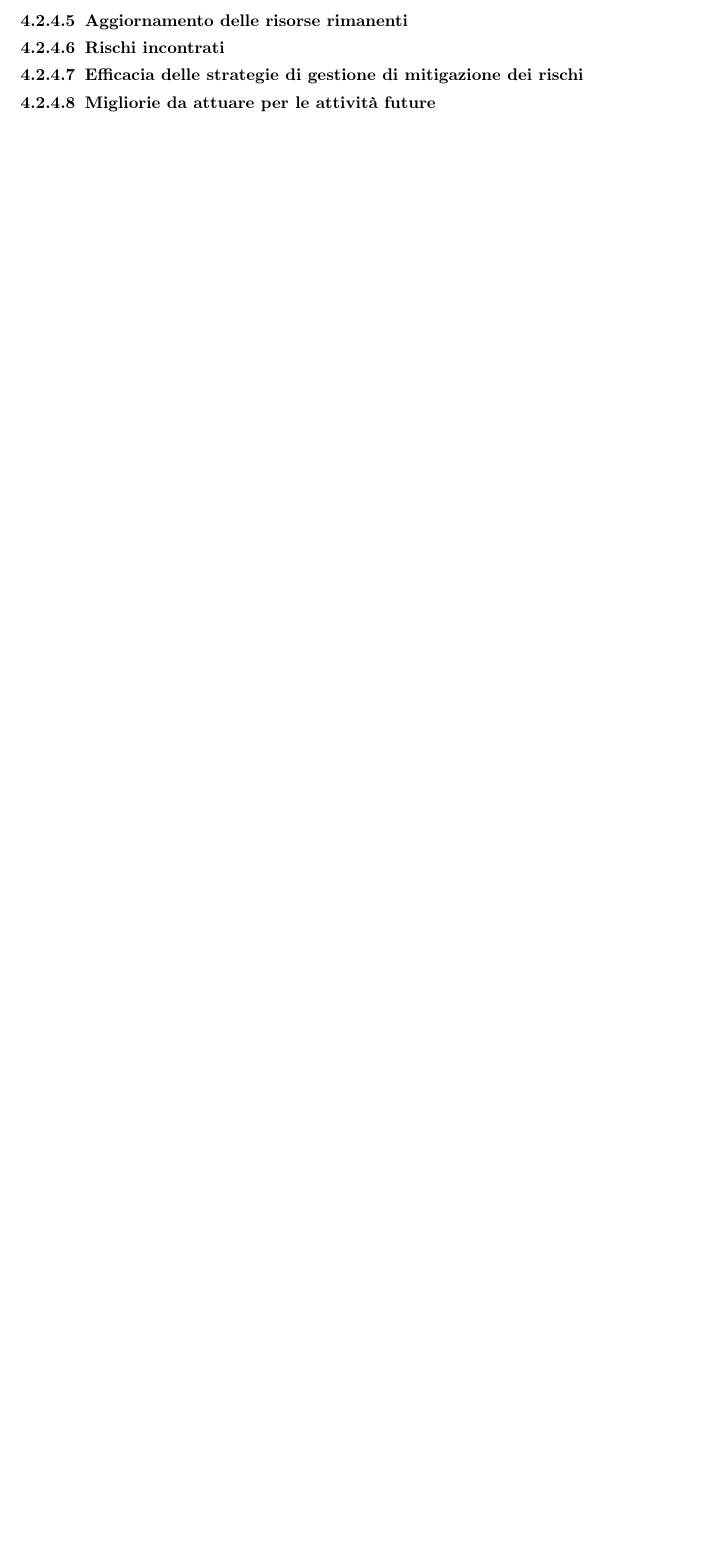
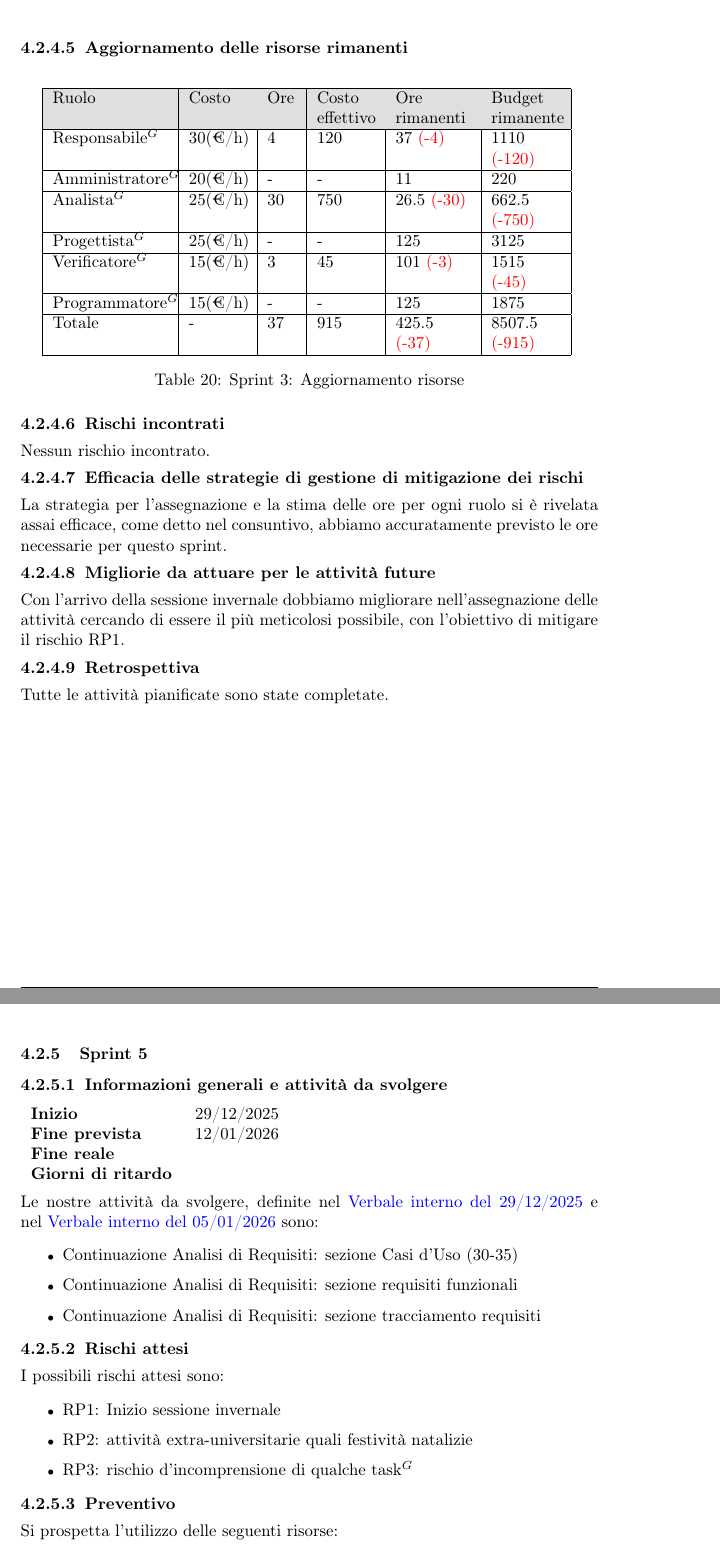
Before and after one commit to NullPointersGroup/Documentazione, a LaTeX document (src/RTB/Documenti Esterni/Piano di Progetto/Piano_di_Progetto.tex, which reads src/RTB/Documenti Esterni/Piano di Progetto/content/breve_termine.tex, src/RTB/Documenti Esterni/Piano di Progetto/sprint/sprint04.tex, src/RTB/Documenti Esterni/Piano di Progetto/sprint/sprint05.tex): part of page 32 of 32 before the commit and two parts of pages 34 and 35 of 36 after it, the two joined at a grey line, cut so that both start at the same text, the shorter picture padded with empty space. Compiled offline with pdfLaTeX.

Commit message:
piano di progetto: sprint 5

```diff
--- a/src/RTB/Documenti Esterni/Piano di Progetto/content/breve_termine.tex
+++ b/src/RTB/Documenti Esterni/Piano di Progetto/content/breve_termine.tex
@@ -28,3 +28,6 @@ Seguiranno ora le descrizioni dei vari periodi di lavoro, nelle quali verranno e
 
 \newpage
 \input{sprint/sprint04}
+
+\newpage
+\input{sprint/sprint05}
--- a/src/RTB/Documenti Esterni/Piano di Progetto/sprint/sprint04.tex
+++ b/src/RTB/Documenti Esterni/Piano di Progetto/sprint/sprint04.tex
@@ -63,10 +94,28 @@ Il totale preventivato per lo sprint$^G$ è \textbf{915€}.\\
+\end{figure}
 
 \subsubsubsection{Aggiornamento delle risorse rimanenti}
+\begin{table}[H]
+	\centering
+	\begin{tabular}{|p{0.2\textwidth}|p{0.1\textwidth}|p{0.05\textwidth}|p{0.1\textwidth}|p{0.13\textwidth}|p{0.12\textwidth}|}
+		\hline
+		\rowcolor{gray!25}
+		Ruolo & Costo & Ore & Costo \newline effettivo & Ore \newline rimanenti & Budget \newline rimanente \\ \hline
+		Responsabile$^G$   & 30(€/h) & 4 & 120 & 37 \textcolor{red}{(-4)} & 1110 \textcolor{red}{(-120)} \\ \hline
+		Amministratore$^G$ & 20(€/h) & - & - & 11 & 220 \\ \hline
+		Analista$^G$       & 25(€/h) & 30 & 750 & 26.5 \textcolor{red}{(-30)} & 662.5 \newline \textcolor{red}{(-750)} \\ \hline
+		Progettista$^G$    & 25(€/h) & - & - & 125 & 3125 \\ \hline
+		Verificatore$^G$   & 15(€/h) & 3 & 45 & 101 \textcolor{red}{(-3)} & 1515 \textcolor{red}{(-45)} \\ \hline
+		Programmatore$^G$  & 15(€/h) & - & - & 125 & 1875 \\ \hline
+		Totale         & - & 37 & 915 & 425.5 \textcolor{red}{(-37)} & 8507.5 \newline \textcolor{red}{(-915)} \\ \hline
+	\end{tabular}
+	\caption{Sprint 3: Aggiornamento risorse}
+\end{table}
 
 \subsubsubsection{Rischi incontrati}
-
+Nessun rischio incontrato.
 \subsubsubsection{Efficacia delle strategie di gestione di mitigazione dei rischi}
-
+La strategia per l'assegnazione e la stima delle ore per ogni ruolo si è rivelata assai efficace, come detto nel consuntivo, abbiamo accuratamente previsto le ore necessarie per questo sprint.
 \subsubsubsection{Migliorie da attuare per le attività future}
-
+Con l'arrivo della sessione invernale dobbiamo migliorare nell'assegnazione delle attività cercando di essere il più meticolosi possibile, con l'obiettivo di mitigare il rischio RP1.
 \subsubsubsection{Retrospettiva}
+Tutte le attività pianificate sono state completate.
--- /dev/null
+++ b/src/RTB/Documenti Esterni/Piano di Progetto/sprint/sprint05.tex
@@ -0,0 +1,28 @@
+\subsubsection{Sprint 5}
+
+\subsubsubsection{Informazioni generali e attività da svolgere}
+
+\begin{tabular}{p{0.25\textwidth} p{0.2\textwidth}}
+	\textbf{Inizio} & 29/12/2025 \\
+	\textbf{Fine prevista} & 12/01/2026 \\
+	\textbf{Fine reale} & \\
+	\textbf{Giorni di ritardo} &
+\end{tabular}
+\newline \newline
+Le nostre attività da svolgere, definite nel \href{https://nullpointersgroup.github.io/Documentazione/output/RTB/Verbali\%20Interni/2025-12-29\_verbale\_interno.pdf}{Verbale interno del 29/12/2025} e nel \href{https://nullpointersgroup.github.io/Documentazione/output/RTB/Verbali\%20Interni/2026-01-05\_verbale\_interno.pdf}{Verbale interno del 05/01/2026} sono:
+\begin{itemize}[itemsep=5pt, parsep=1pt, label=$\scriptstyle\bullet$]
+	\item Continuazione Analisi di Requisiti: sezione Casi d’Uso (30-35)
+	\item Continuazione Analisi di Requisiti: sezione requisiti funzionali
+	\item Continuazione Analisi di Requisiti: sezione tracciamento requisiti
+\end{itemize}
+
+\subsubsubsection{Rischi attesi}
+I possibili rischi attesi sono:
+\begin{itemize}[itemsep=5pt, parsep=1pt, label=$\scriptstyle\bullet$]
+	\item RP1: Inizio sessione invernale
+	\item RP2: attività extra-universitarie quali festività natalizie
+	\item RP3: rischio d'incomprensione di qualche task$^G$
+\end{itemize}
+
+\subsubsubsection{Preventivo}
+Si prospetta l'utilizzo delle seguenti risorse:\newpage
```
Also changed, not shown: src/RTB/Documenti Esterni/Piano di Progetto/content/modifiche.tex (+2 -0 lines), src/RTB/Documenti Esterni/Piano di Progetto/content/table.tex (+4 -3 lines), src/RTB/Documenti Esterni/Piano di Progetto/Piano_di_Progetto.pdf (added), src/shared/images/PianoProgetto/sprint04_consuntivo.png (added), src/shared/images/PianoProgetto/sprint05_preventivo.png (added), src/RTB/Documenti Esterni/Piano di Progetto/sprint/sprint04.tex (35 more changed lines), src/RTB/Documenti Esterni/Piano di Progetto/sprint/sprint05.tex (43 more changed lines).
